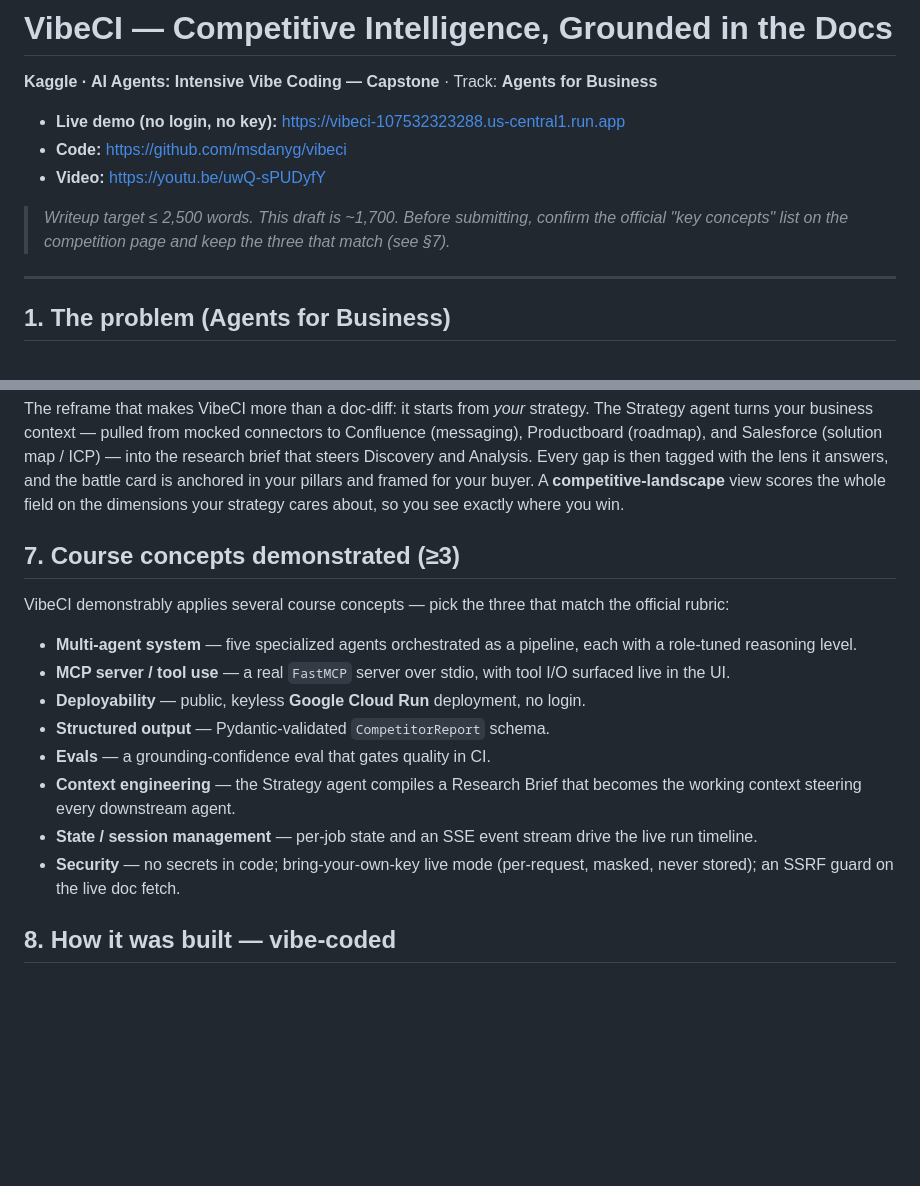
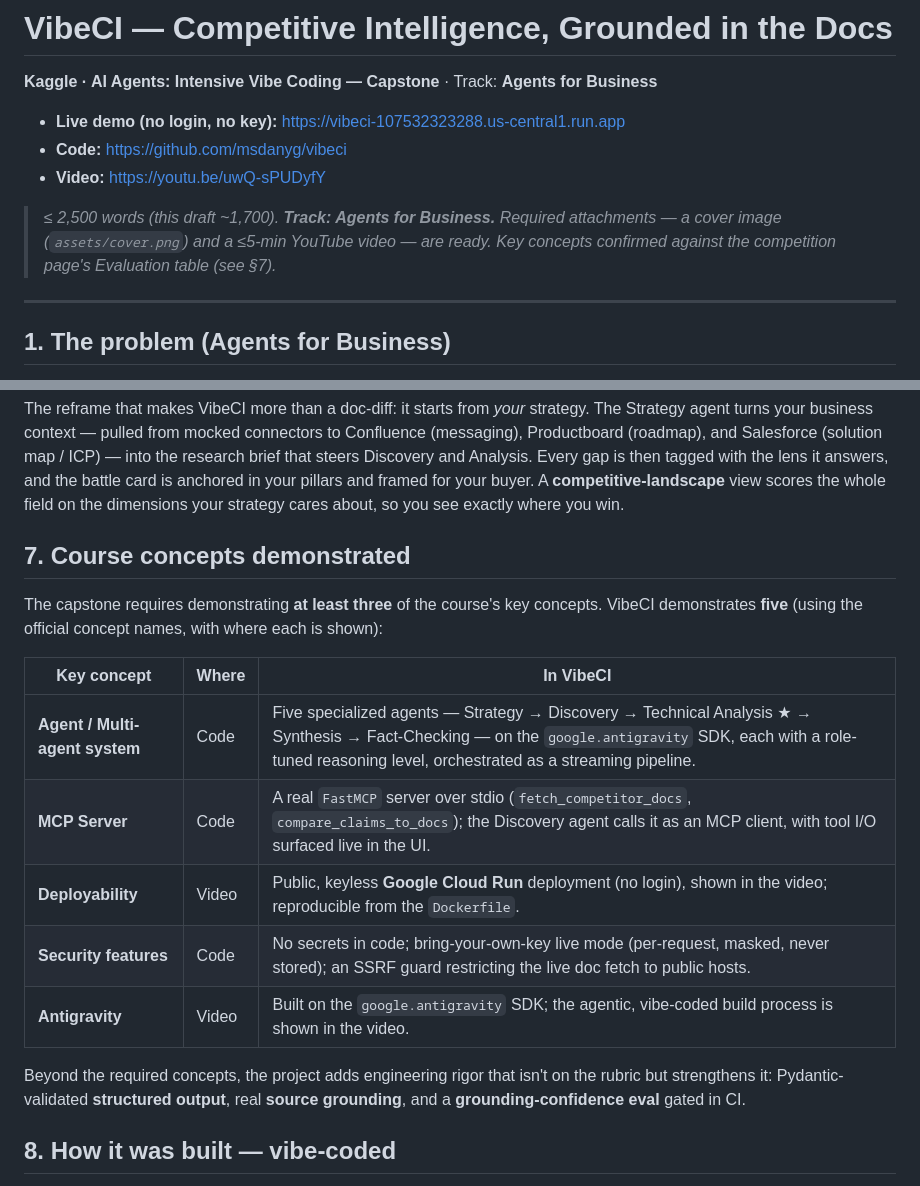
Before and after one commit to msdanyg/vibeci, a Markdown page: SUBMISSION.md, 2 parts joined by grey strips. Drawn GitHub-style; blank space fills up the shorter version.

Commit message:
Align key concepts to the official rubric (read from the live competition page)
The competition's Evaluation table lists the key concepts as: Agent/Multi-agent
system, MCP Server, Antigravity, Security features, Deployability, Agent skills
(≥3 required). Rewrote SUBMISSION.md §7 to map VibeCI to those exact names —
demonstrating five (all but Agent skills) — and parked structured-output/grounding/
eval as bonus rigor. README concept table: added Security features and marked
Antigravity done (SDK + the build shown in the video). Deadline confirmed July 6.

Co-Authored-By: Claude Opus 4.8 <noreply@anthropic.com>

```diff
--- a/SUBMISSION.md
+++ b/SUBMISSION.md
@@ -6,7 +6,7 @@
 - **Code:** https://github.com/msdanyg/vibeci
 - **Video:** https://youtu.be/uwQ-sPUDyfY
 
-> _Writeup target ≤ 2,500 words. This draft is ~1,700. Before submitting, confirm the official "key concepts" list on the competition page and keep the three that match (see §7)._
+> _≤ 2,500 words (this draft ~1,700). **Track: Agents for Business.** Required attachments — a cover image (`assets/cover.png`) and a ≤5-min YouTube video — are ready. Key concepts confirmed against the competition page's Evaluation table (see §7)._
 
 ---
 
@@ -64,18 +64,19 @@ This is the part I am proudest of — and it exists because of how the project w
 
 The reframe that makes VibeCI more than a doc-diff: it starts from *your* strategy. The Strategy agent turns your business context — pulled from mocked connectors to Confluence (messaging), Productboard (roadmap), and Salesforce (solution map / ICP) — into the research brief that steers Discovery and Analysis. Every gap is then tagged with the lens it answers, and the battle card is anchored in your pillars and framed for your buyer. A **competitive-landscape** view scores the whole field on the dimensions your strategy cares about, so you see exactly where you win.
 
-## 7. Course concepts demonstrated (≥3)
+## 7. Course concepts demonstrated
 
-VibeCI demonstrably applies several course concepts — pick the three that match the official rubric:
+The capstone requires demonstrating **at least three** of the course's key concepts. VibeCI demonstrates **five** (using the official concept names, with where each is shown):
 
-- **Multi-agent system** — five specialized agents orchestrated as a pipeline, each with a role-tuned reasoning level.
-- **MCP server / tool use** — a real `FastMCP` server over stdio, with tool I/O surfaced live in the UI.
-- **Deployability** — public, keyless **Google Cloud Run** deployment, no login.
-- **Structured output** — Pydantic-validated `CompetitorReport` schema.
-- **Evals** — a grounding-confidence eval that gates quality in CI.
-- **Context engineering** — the Strategy agent compiles a Research Brief that becomes the working context steering every downstream agent.
-- **State / session management** — per-job state and an SSE event stream drive the live run timeline.
-- **Security** — no secrets in code; bring-your-own-key live mode (per-request, masked, never stored); an SSRF guard on the live doc fetch.
+| Key concept | Where | In VibeCI |
+|---|---|---|
+| **Agent / Multi-agent system** | Code | Five specialized agents — Strategy → Discovery → Technical Analysis ★ → Synthesis → Fact-Checking — on the `google.antigravity` SDK, each with a role-tuned reasoning level, orchestrated as a streaming pipeline. |
+| **MCP Server** | Code | A real `FastMCP` server over stdio (`fetch_competitor_docs`, `compare_claims_to_docs`); the Discovery agent calls it as an MCP client, with tool I/O surfaced live in the UI. |
+| **Deployability** | Video | Public, keyless **Google Cloud Run** deployment (no login), shown in the video; reproducible from the `Dockerfile`. |
+| **Security features** | Code | No secrets in code; bring-your-own-key live mode (per-request, masked, never stored); an SSRF guard restricting the live doc fetch to public hosts. |
+| **Antigravity** | Video | Built on the `google.antigravity` SDK; the agentic, vibe-coded build process is shown in the video. |
+
+Beyond the required concepts, the project adds engineering rigor that isn't on the rubric but strengthens it: Pydantic-validated **structured output**, real **source grounding**, and a **grounding-confidence eval** gated in CI.
 
 ## 8. How it was built — vibe-coded
 
```
Also changed, not shown: README.md (+2 -1 lines).
